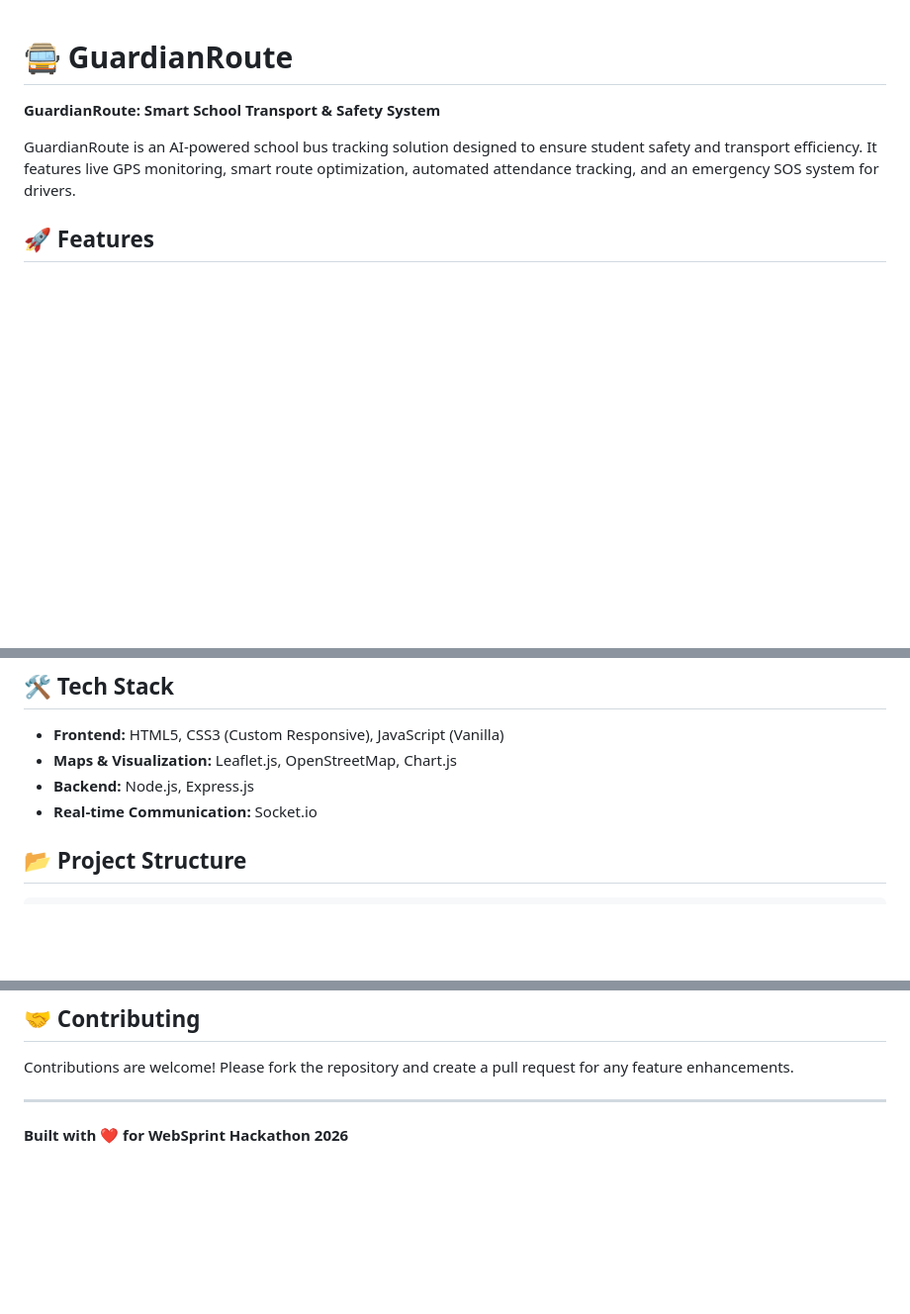
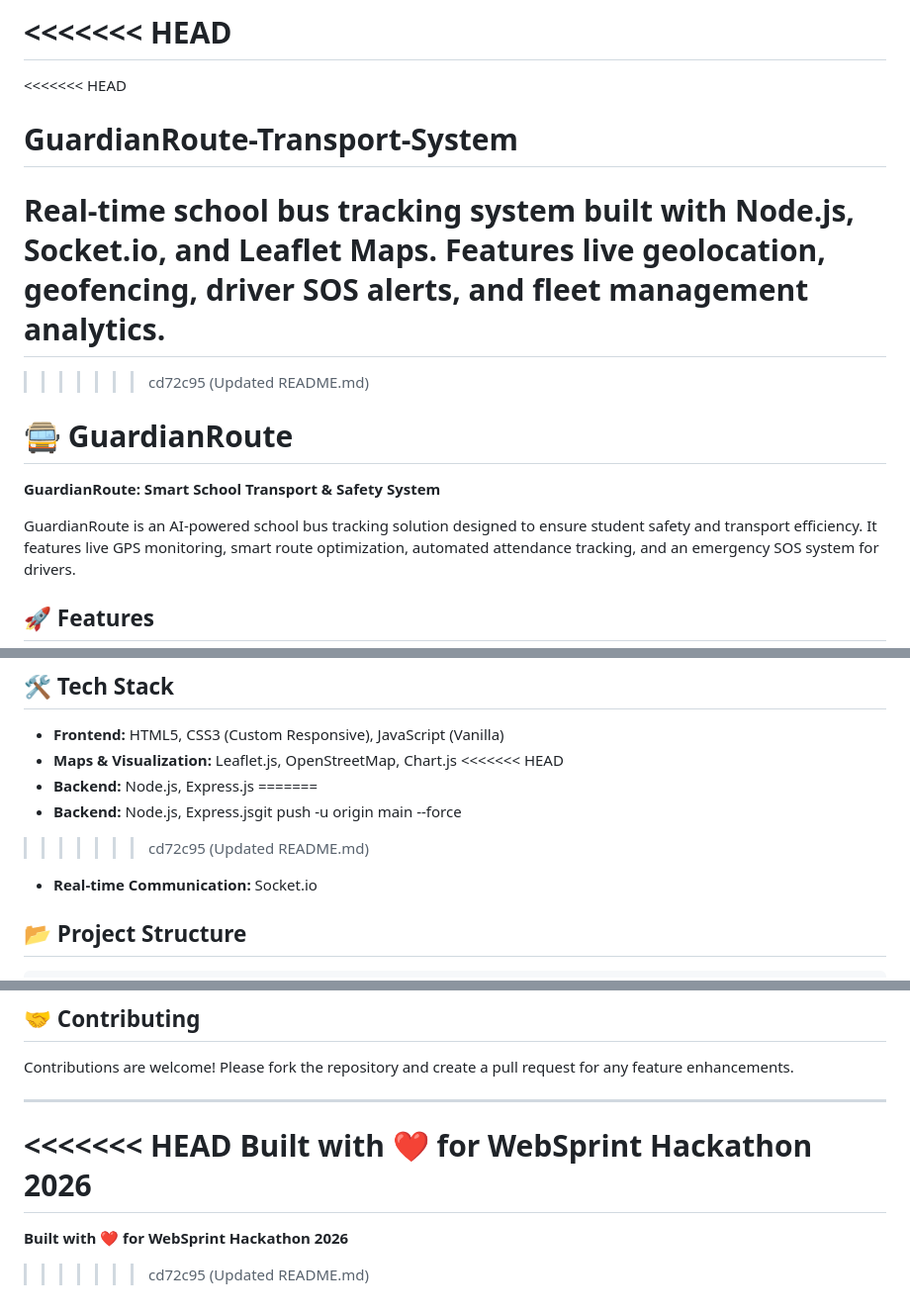
Before and after one commit to Raccoon-UX/GuardianRoute-Transport-System-N, a Markdown page: README.md, 3 parts joined by grey strips. Shown at 99% size. GitHub-like rendering; blank space fills up the shorter version.

```diff
--- a/README.md
+++ b/README.md
@@ -1,3 +1,10 @@
+<<<<<<< HEAD
+=======
+<<<<<<< HEAD
+# GuardianRoute-Transport-System
+Real-time school bus tracking system built with Node.js, Socket.io, and Leaflet Maps. Features live geolocation, geofencing, driver SOS alerts, and fleet management analytics.
+=======
+>>>>>>> cd72c95 (Updated README.md)
 
 # 🚍 GuardianRoute
 
@@ -17,7 +24,12 @@ GuardianRoute is an AI-powered school bus tracking solution designed to ensure s
 
 - **Frontend:** HTML5, CSS3 (Custom Responsive), JavaScript (Vanilla)
 - **Maps & Visualization:** Leaflet.js, OpenStreetMap, Chart.js
+<<<<<<< HEAD
 - **Backend:** Node.js, Express.js
+=======
+- **Backend:** Node.js, Express.jsgit push -u origin main --force
+
+>>>>>>> cd72c95 (Updated README.md)
 - **Real-time Communication:** Socket.io
 
 ## 📂 Project Structure
@@ -104,4 +116,8 @@ Contributions are welcome! Please fork the repository and create a pull request
 
 ---
 
+<<<<<<< HEAD
 **Built with ❤️ for WebSprint Hackathon 2026**
+=======
+**Built with ❤️ for WebSprint Hackathon 2026**
+>>>>>>> cd72c95 (Updated README.md)
```
